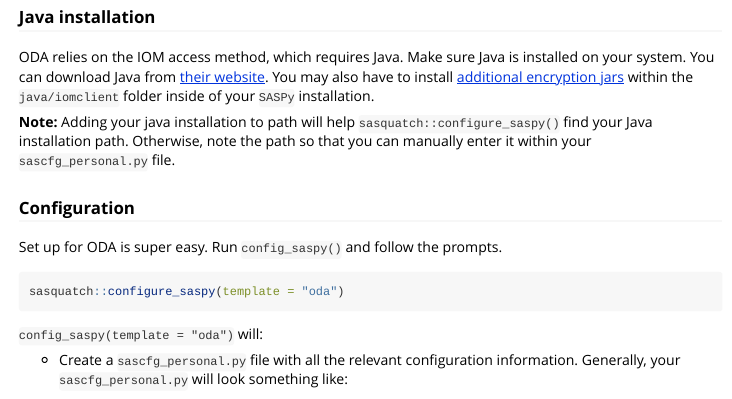
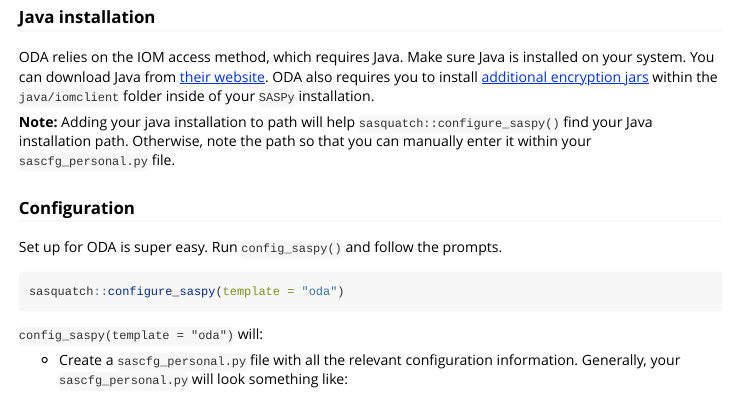
Before and after one commit to ropensci/sasquatch, an R Markdown document (vignettes/configuration.rmd): the page in a window 1100 px wide, from 1720 px down. Rendered offline with R 4.5, knitr and Pandoc, with nearby package versions; long lines of code are wrapped.

Commit message:
no more CI because jars are required for auth

```diff
--- a/vignettes/configuration.rmd
+++ b/vignettes/configuration.rmd
@@ -99,7 +99,7 @@ Once you have set up your account, log in and note the ODA server (in the pictur
 ### Java installation
 
 ODA relies on the IOM access method, which requires Java. Make sure Java is installed on your system. You can download Java from [their website](https://www.java.com/en/download/).
-You may also have to install [additional encryption jars](https://support.sas.com/downloads/package.htm?pid=2494) within the `java/iomclient` folder inside of your `SASPy` installation.
+ODA also requires you to install [additional encryption jars](https://support.sas.com/downloads/package.htm?pid=2494) within the `java/iomclient` folder inside of your `SASPy` installation.
 
 **Note:** Adding your java installation to path will help `sasquatch::configure_saspy()` find your Java installation path. Otherwise, note the path so that you can manually enter it
 within your `sascfg_personal.py` file.
```
